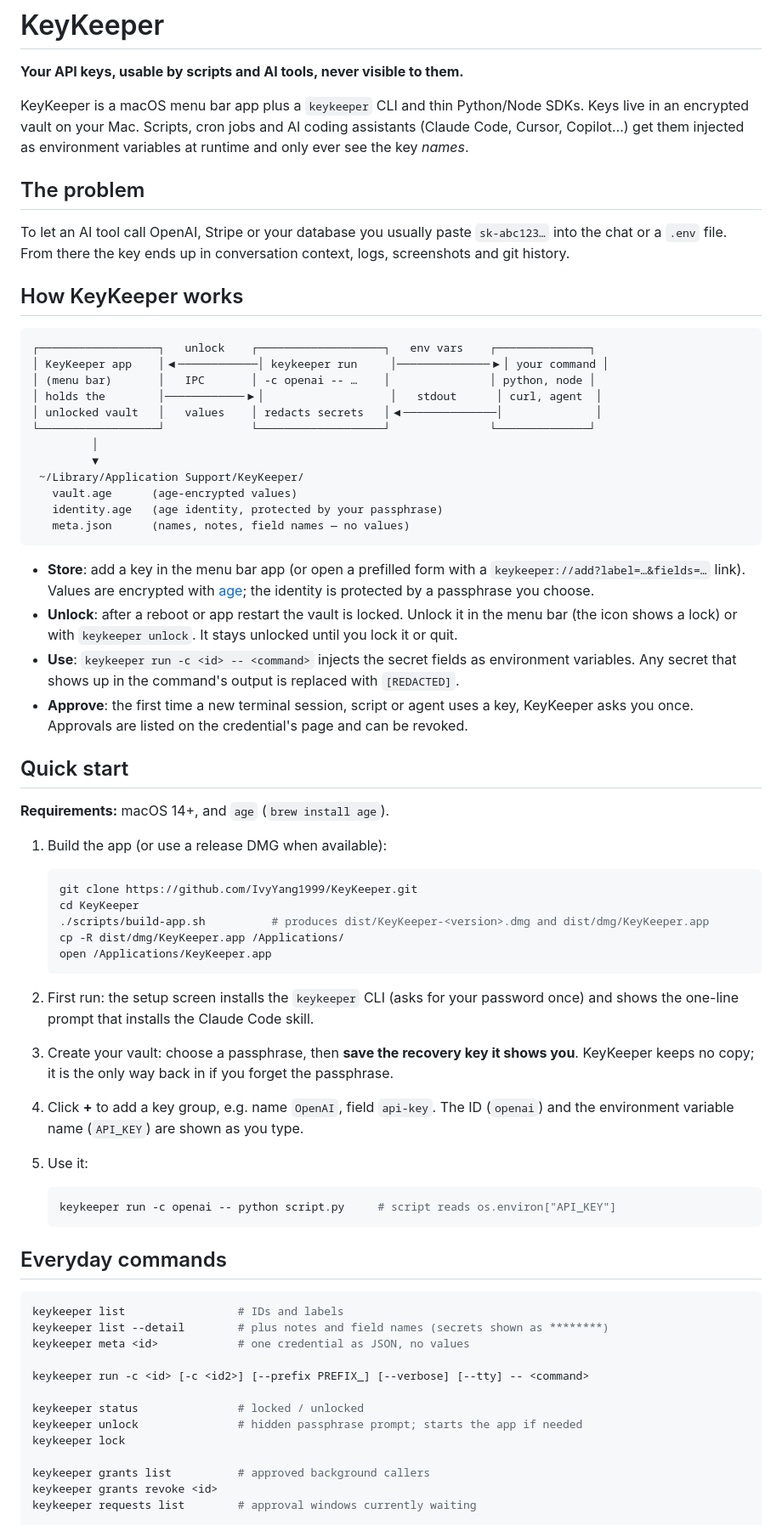
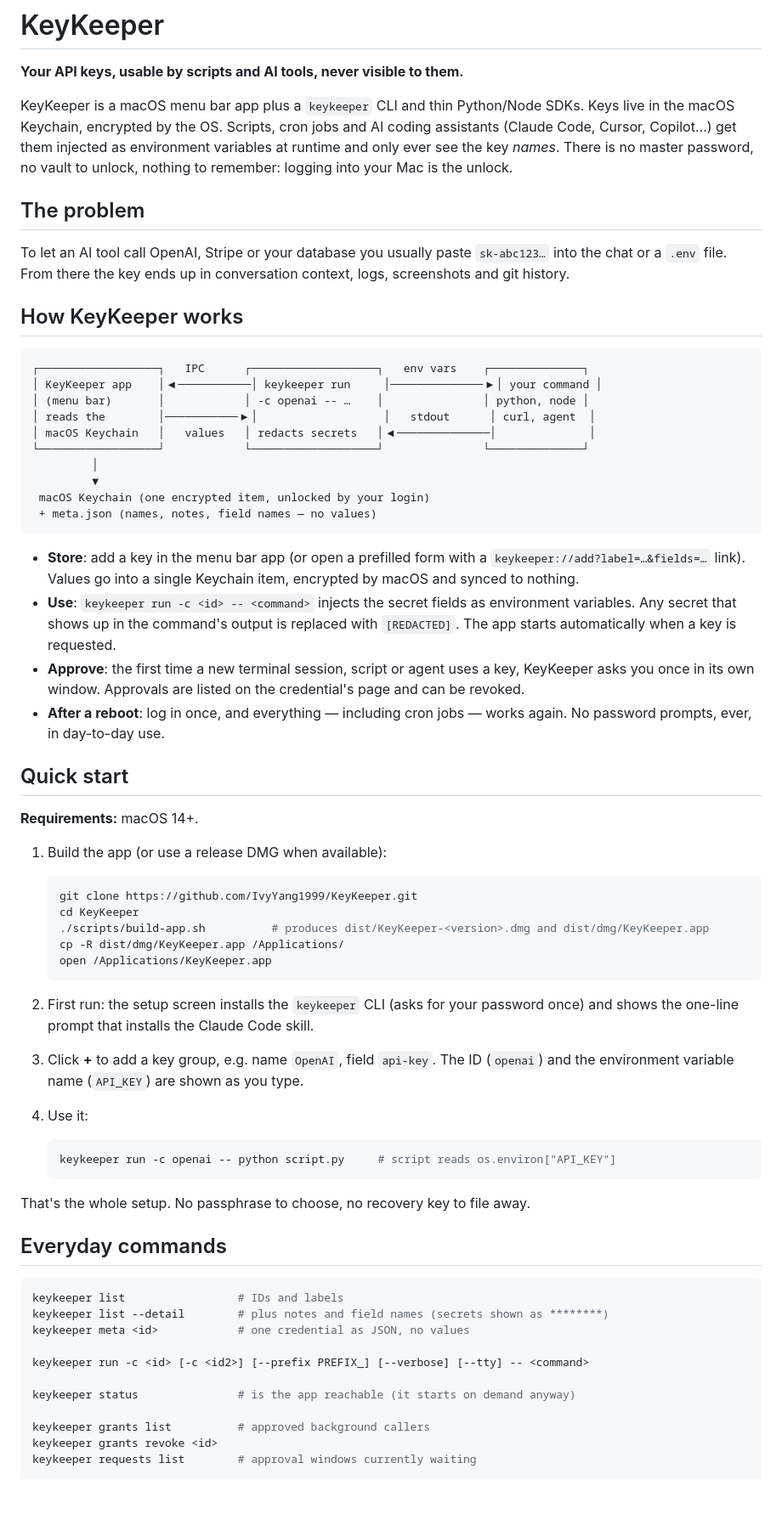
Before and after one commit to IvyYang1999/KeyKeeper, a Markdown page: README.md, the part around one of its changes. Shown at 85% size. GitHub-like rendering; blank space fills up the shorter version.

Commit message:
docs: README 与 skill 对齐 Keychain 模型——零 passphrase、登录即解锁、App 按需自启（方案A第五步）
- README：架构图换 Keychain、Quick Start 砍掉建库/恢复密钥/brew install age、安全模型与故障排查全面改写（含「重启后登录一次即自愈」「换签名身份会弹一次」两条真相）
- skill：错误处置表删 locked/unlock 行，状态语义更新

Agent-Task: 方案A·回到Keychain 第 5/6 批
Agent-Harness: claude-code · Agent-Model: fable-5
Agent-Session: fb438d2b-5947-48c7-839d-e781143bc065
Agent-Decision: 把「无主密码」写成 README 第一屏卖点，与竞品（envchain/gh/aws-vault）同一惯例
Agent-Limitation: 加密导出备份写为 roadmap，未实现

Co-Authored-By: Claude Fable 5 <noreply@anthropic.com>

````diff
--- a/README.md
+++ b/README.md
@@ -3,9 +3,10 @@
 **Your API keys, usable by scripts and AI tools, never visible to them.**
 
 KeyKeeper is a macOS menu bar app plus a `keykeeper` CLI and thin Python/Node SDKs. Keys
-live in an encrypted vault on your Mac. Scripts, cron jobs and AI coding assistants
-(Claude Code, Cursor, Copilot…) get them injected as environment variables at runtime and
-only ever see the key *names*.
+live in the macOS Keychain, encrypted by the OS. Scripts, cron jobs and AI coding
+assistants (Claude Code, Cursor, Copilot…) get them injected as environment variables at
+runtime and only ever see the key *names*. There is no master password, no vault to
+unlock, nothing to remember: logging into your Mac is the unlock.
 
 ## The problem
 
@@ -16,33 +17,33 @@ screenshots and git history.
 ## How KeyKeeper works
 
 ```
-┌──────────────────┐   unlock    ┌───────────────────┐   env vars    ┌──────────────┐
-│ KeyKeeper app    │◀────────────│ keykeeper run     │──────────────▶│ your command │
-│ (menu bar)       │   IPC       │ -c openai -- …    │               │ python, node │
-│ holds the        │────────────▶│                   │   stdout      │ curl, agent  │
-│ unlocked vault   │   values    │ redacts secrets   │◀──────────────│              │
-└──────────────────┘             └───────────────────┘               └──────────────┘
+┌──────────────────┐   IPC      ┌───────────────────┐   env vars    ┌──────────────┐
+│ KeyKeeper app    │◀───────────│ keykeeper run     │──────────────▶│ your command │
+│ (menu bar)       │            │ -c openai -- …    │               │ python, node │
+│ reads the        │───────────▶│                   │   stdout      │ curl, agent  │
+│ macOS Keychain   │   values   │ redacts secrets   │◀──────────────│              │
+└──────────────────┘            └───────────────────┘               └──────────────┘
          │
          ▼
- ~/Library/Application Support/KeyKeeper/
-   vault.age      (age-encrypted values)
-   identity.age   (age identity, protected by your passphrase)
-   meta.json      (names, notes, field names — no values)
+ macOS Keychain (one encrypted item, unlocked by your login)
+ + meta.json (names, notes, field names — no values)
 ```
 
 - **Store**: add a key in the menu bar app (or open a prefilled form with a
-  `keykeeper://add?label=…&fields=…` link). Values are encrypted with
-  [age](https://github.com/FiloSottile/age); the identity is protected by a passphrase you choose.
-- **Unlock**: after a reboot or app restart the vault is locked. Unlock it in the menu bar
-  (the icon shows a lock) or with `keykeeper unlock`. It stays unlocked until you lock it or quit.
+  `keykeeper://add?label=…&fields=…` link). Values go into a single Keychain item,
+  encrypted by macOS and synced to nothing.
 - **Use**: `keykeeper run -c <id> -- <command>` injects the secret fields as environment
   variables. Any secret that shows up in the command's output is replaced with `[REDACTED]`.
+  The app starts automatically when a key is requested.
 - **Approve**: the first time a new terminal session, script or agent uses a key, KeyKeeper
-  asks you once. Approvals are listed on the credential's page and can be revoked.
+  asks you once in its own window. Approvals are listed on the credential's page and can
+  be revoked.
+- **After a reboot**: log in once, and everything — including cron jobs — works again.
+  No password prompts, ever, in day-to-day use.
 
 ## Quick start
 
-**Requirements:** macOS 14+, and `age` (`brew install age`).
+**Requirements:** macOS 14+.
 
 1. Build the app (or use a release DMG when available):
 
@@ -56,15 +57,15 @@ screenshots and git history.
 
 2. First run: the setup screen installs the `keykeeper` CLI (asks for your password once)
    and shows the one-line prompt that installs the Claude Code skill.
-3. Create your vault: choose a passphrase, then **save the recovery key it shows you**.
-   KeyKeeper keeps no copy; it is the only way back in if you forget the passphrase.
-4. Click **+** to add a key group, e.g. name `OpenAI`, field `api-key`. The ID (`openai`)
+3. Click **+** to add a key group, e.g. name `OpenAI`, field `api-key`. The ID (`openai`)
    and the environment variable name (`API_KEY`) are shown as you type.
-5. Use it:
+4. Use it:
 
    ```bash
    keykeeper run -c openai -- python script.py     # script reads os.environ["API_KEY"]
    ```
+
+That's the whole setup. No passphrase to choose, no recovery key to file away.
 
 ## Everyday commands
 
@@ -75,9 +76,7 @@ keykeeper meta <id>            # one credential as JSON, no values
 
 keykeeper run -c <id> [-c <id2>] [--prefix PREFIX_] [--verbose] [--tty] -- <command>
 
-keykeeper status               # locked / unlocked
-keykeeper unlock               # hidden passphrase prompt; starts the app if needed
-keykeeper lock
+keykeeper status               # is the app reachable (it starts on demand anyway)
 
 keykeeper grants list          # approved background callers
 keykeeper grants revoke <id>
````
Also changed, not shown: other parts of README.md (+11 -13 lines), skill/keykeeper.md (+4 -5 lines).
